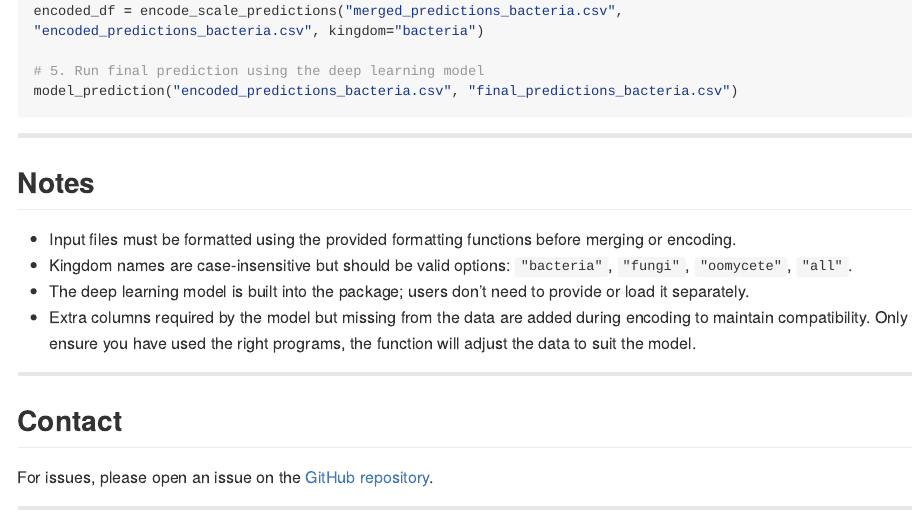
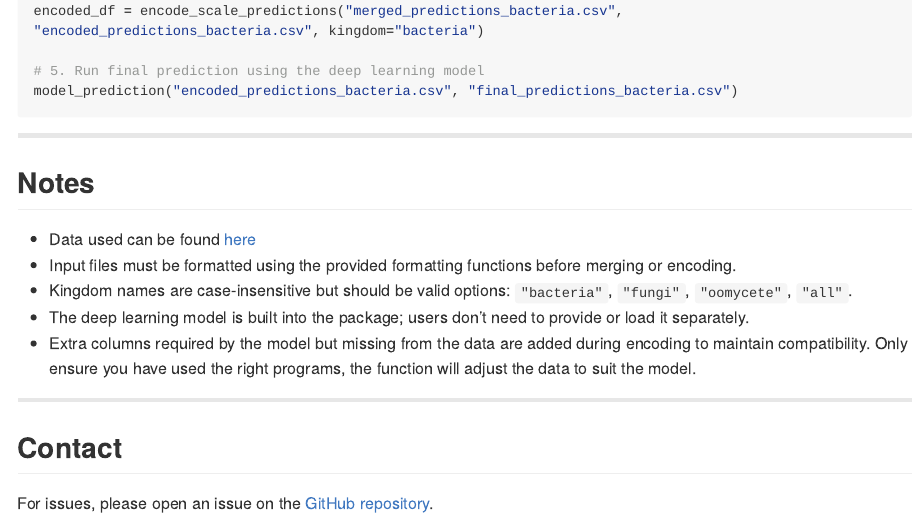
Before and after one commit to LoveBio/fimep, an R Markdown document (README.Rmd): the page in a window 1100 px wide, from 5560 px down. The pictures show the output file README.md that the author committed with the source, drawn offline in the style of GitHub; long lines of code are wrapped.

```diff
--- a/README.Rmd
+++ b/README.Rmd
@@ -281,6 +281,7 @@
 
 ## Notes
 
+- Data used can be found [here](https://github.com/LoveBio/FIMEP.git)
 - Input files must be formatted using the provided formatting functions
   before merging or encoding.
 - Kingdom names are case-insensitive but should be valid options:
```
Also changed, not shown: README.md, README.Rmd (3 more changed lines).
